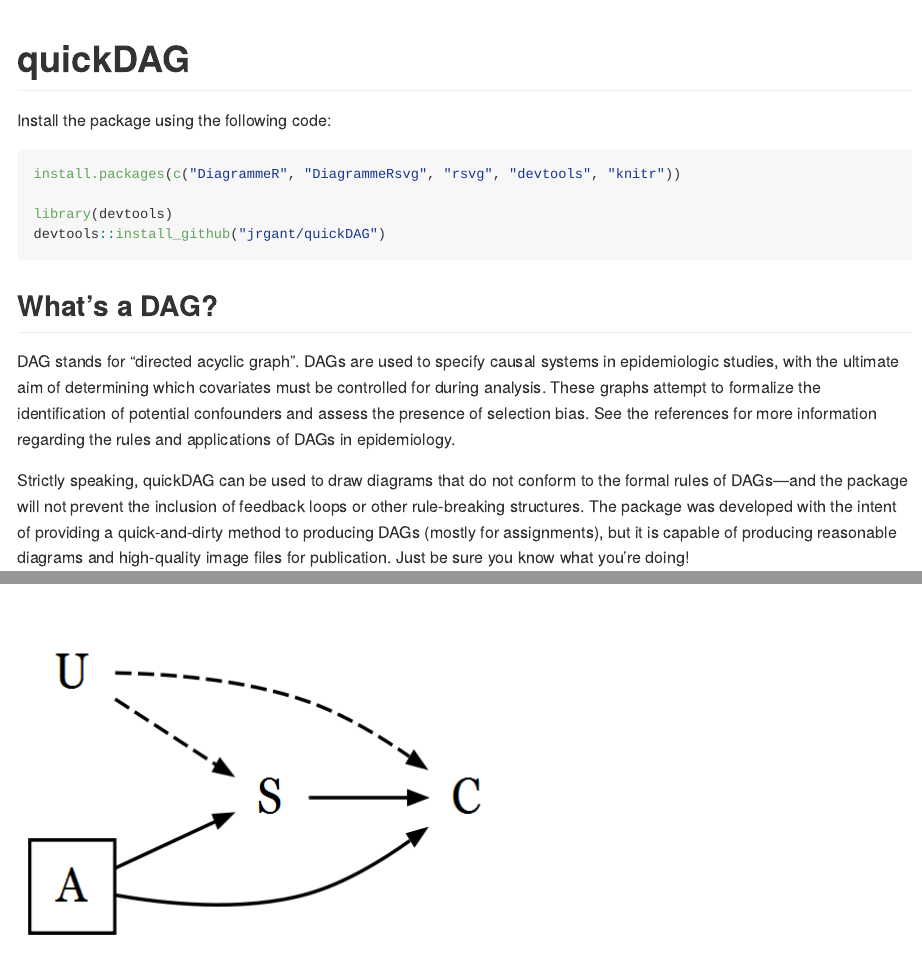
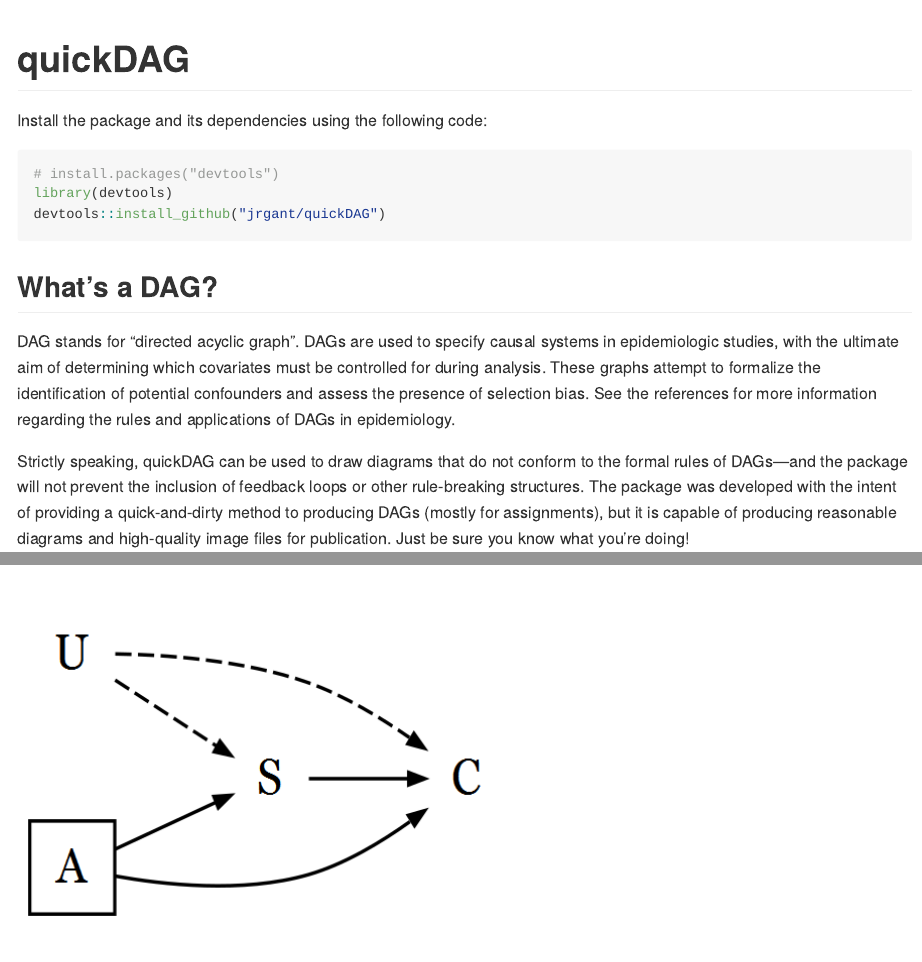
Before and after one commit to jrgant/quickdag, an R Markdown document (README.Rmd): the page in a window 1100 px wide, from its top, and a second part further down, joined at a grey line. Rendered offline with R 4.5, knitr and Pandoc, with nearby package versions.

Commit message:
Updated install instructions and knitted to .md

````diff
--- a/README.Rmd
+++ b/README.Rmd
@@ -16,11 +16,10 @@ pacman::p_load(quickDAG)
 
 # quickDAG
 
-Install the package using the following code:
+Install the package and its dependencies using the following code:
 
 ```{R, eval = F}
-install.packages(c("DiagrammeR", "DiagrammeRsvg", "rsvg", "devtools", "knitr"))
-
+# install.packages("devtools")
 library(devtools)
 devtools::install_github("jrgant/quickDAG")
 ```
````
Also changed, not shown: README.md.
